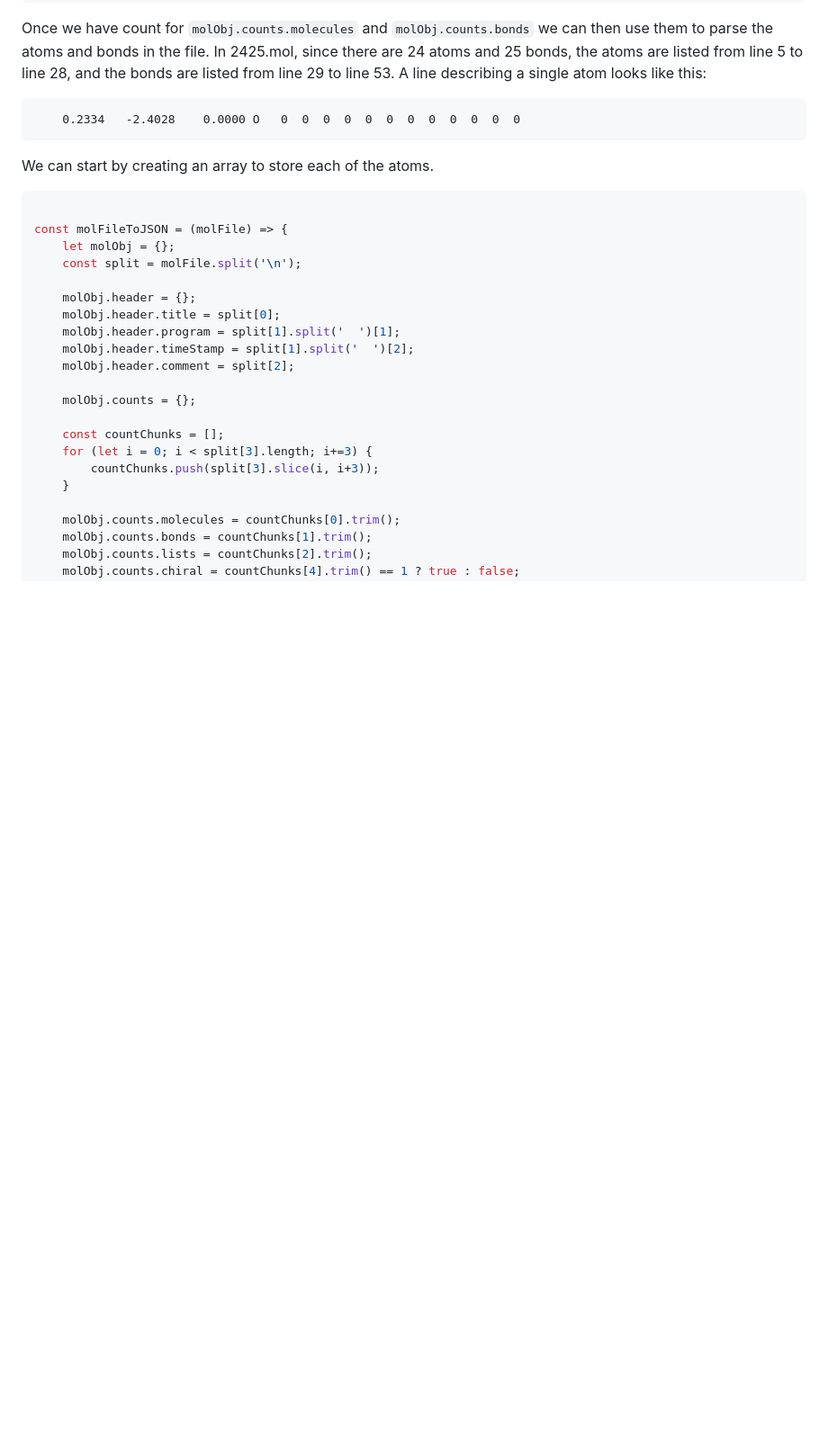
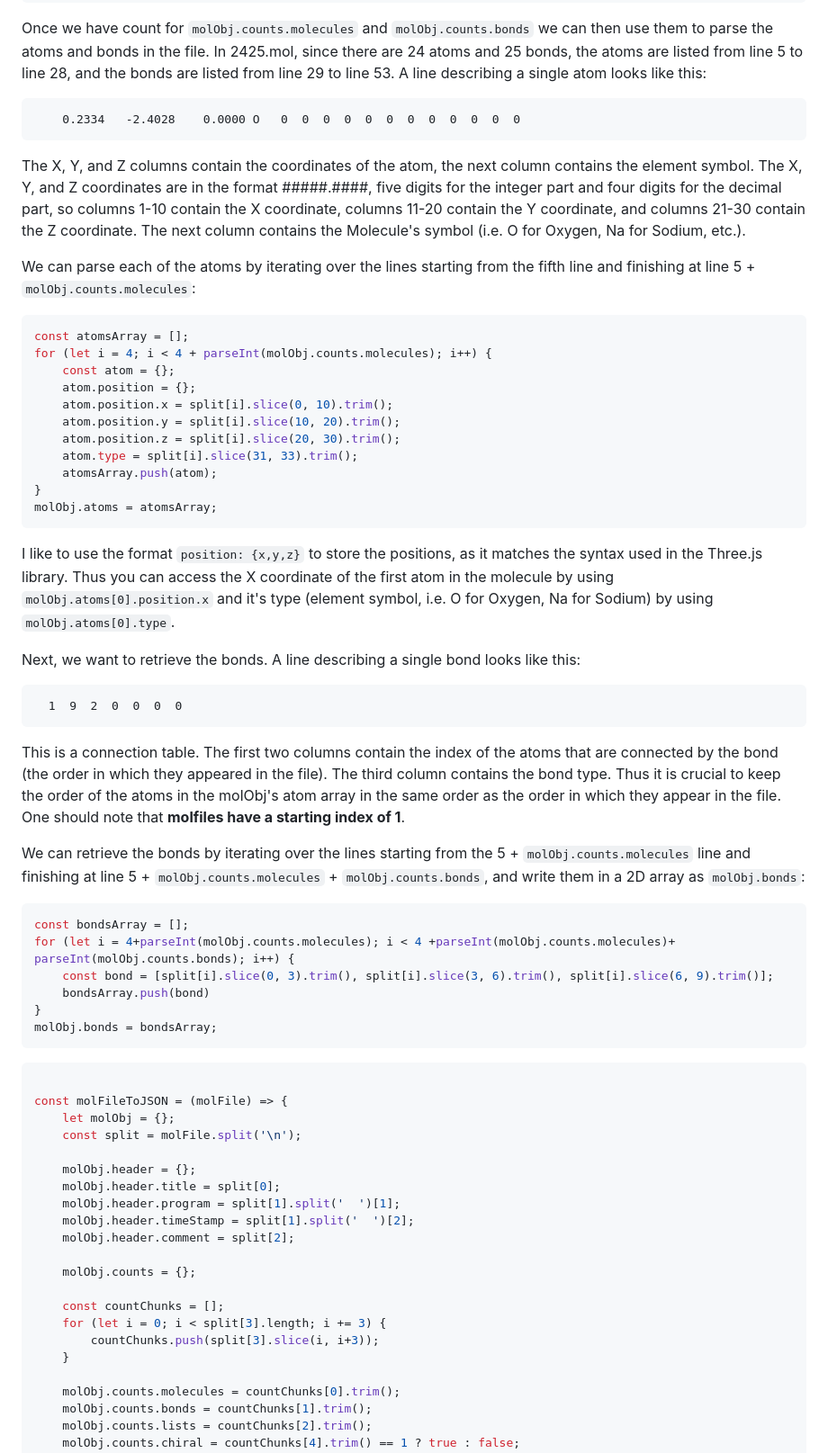
Before and after one commit to LiamOsler/Three-Molecules, a Markdown page: README.md, the part around the change. Shown: that part at 90% size. Drawn GitHub-style; blank space fills up the shorter version.

````diff
--- a/README.md
+++ b/README.md
@@ -371,8 +371,42 @@ Once we have count for `molObj.counts.molecules` and `molObj.counts.bonds` we ca
 ```text
     0.2334   -2.4028    0.0000 O   0  0  0  0  0  0  0  0  0  0  0  0
 ```
+The X, Y, and Z columns contain the coordinates of the atom, the next column contains the element symbol. The X, Y, and Z coordinates are in the format #####.####, five digits for the integer part and four digits for the decimal part, so columns 1-10 contain the X coordinate, columns 11-20 contain the Y coordinate, and columns 21-30 contain the Z coordinate. The next column contains the Molecule's symbol (i.e. O for Oxygen, Na for Sodium, etc.).
 
-We can start by creating an array to store each of the atoms.
+We can parse each of the atoms by iterating over the lines starting from the fifth line and finishing at line 5 + `molObj.counts.molecules`:
+
+```js
+const atomsArray = [];
+for (let i = 4; i < 4 + parseInt(molObj.counts.molecules); i++) {
+    const atom = {};
+    atom.position = {};
+    atom.position.x = split[i].slice(0, 10).trim();
+    atom.position.y = split[i].slice(10, 20).trim();
+    atom.position.z = split[i].slice(20, 30).trim();
+    atom.type = split[i].slice(31, 33).trim();
+    atomsArray.push(atom);
+}
+molObj.atoms = atomsArray;
+```
+I like to use the format `position: {x,y,z}` to store the positions, as it matches the syntax used in the Three.js library. Thus you can access the X coordinate of the first atom in the molecule by using `molObj.atoms[0].position.x` and it's type (element symbol, i.e. O for Oxygen, Na for Sodium) by using `molObj.atoms[0].type`.
+
+Next, we want to retrieve the bonds. A line describing a single bond looks like this:
+```text
+  1  9  2  0  0  0  0
+```
+This is a connection table. The first two columns contain the index of the atoms that are connected by the bond (the order in which they appeared in the file). The third column contains the bond type. Thus it is crucial to keep the order of the atoms in the molObj's atom array in the same order as the order in which they appear in the file. One should note that **molfiles have a starting index of 1**.
+
+We can retrieve the bonds by iterating over the lines starting from the 5 + `molObj.counts.molecules` line and finishing at line 5 + `molObj.counts.molecules` + `molObj.counts.bonds`, and write them in a 2D array as `molObj.bonds`:
+
+```js
+const bondsArray = [];
+for (let i = 4+parseInt(molObj.counts.molecules); i < 4 +parseInt(molObj.counts.molecules)+ parseInt(molObj.counts.bonds); i++) {
+    const bond = [split[i].slice(0, 3).trim(), split[i].slice(3, 6).trim(), split[i].slice(6, 9).trim()];
+    bondsArray.push(bond)
+}
+molObj.bonds = bondsArray;
+```
+
 
 ```js
 
@@ -389,7 +423,7 @@ const molFileToJSON = (molFile) => {
     molObj.counts = {};
 
     const countChunks = [];
-    for (let i = 0; i < split[3].length; i+=3) {
+    for (let i = 0; i < split[3].length; i += 3) {
         countChunks.push(split[3].slice(i, i+3));
     }
 
````
